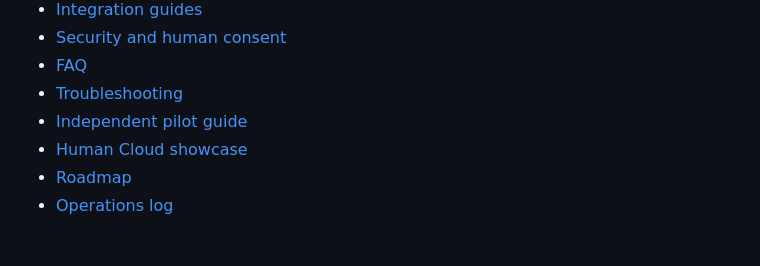
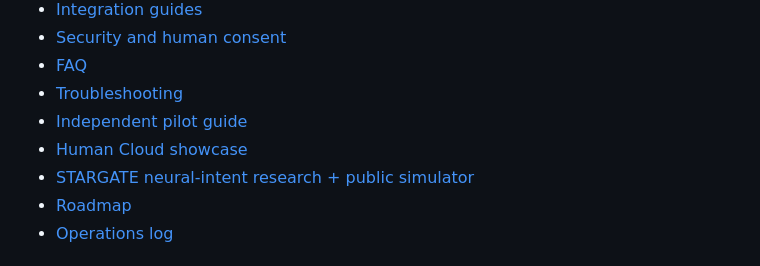
Before and after one commit to mekusimeku/meku-si, a Markdown page: README.md, the part around the change. Rendered like a GitHub page.

Commit message:
docs: link public STARGATE research from developer hub

```diff
--- a/README.md
+++ b/README.md
@@ -17,6 +17,7 @@ MEKU SI connects AI agents to people who can carry out real-world work. This rep
 - [Troubleshooting](docs/troubleshooting.md)
 - [Independent pilot guide](docs/first-pilot.md)
 - [Human Cloud showcase](docs/showcase.md)
+- [STARGATE neural-intent research + public simulator](docs/stargate-neural-intent-simulator.md)
 - [Roadmap](ROADMAP.md)
 - [Operations log](OPERATIONS.md)
 
```
